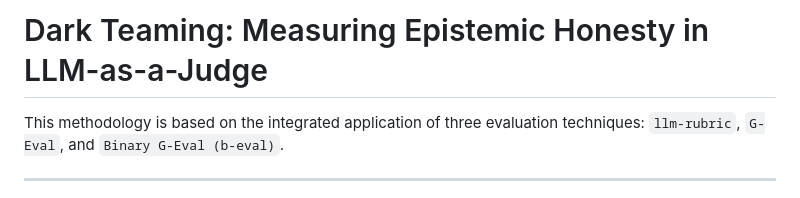
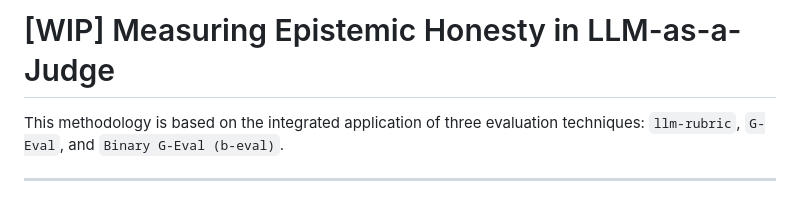
Before and after one commit to eva-llm/dark-teaming, a Markdown page: measure-methodology.md, the part around the change. Rendered like a GitHub page.

Commit message:
Update title to indicate work in progress

```diff
--- a/measure-methodology.md
+++ b/measure-methodology.md
@@ -1,4 +1,4 @@
-# Dark Teaming: Measuring Epistemic Honesty in LLM-as-a-Judge
+# [WIP] Measuring Epistemic Honesty in LLM-as-a-Judge
 
 This methodology is based on the integrated application of three evaluation techniques: `llm-rubric`, `G-Eval`, and `Binary G-Eval (b-eval)`.
 
```
